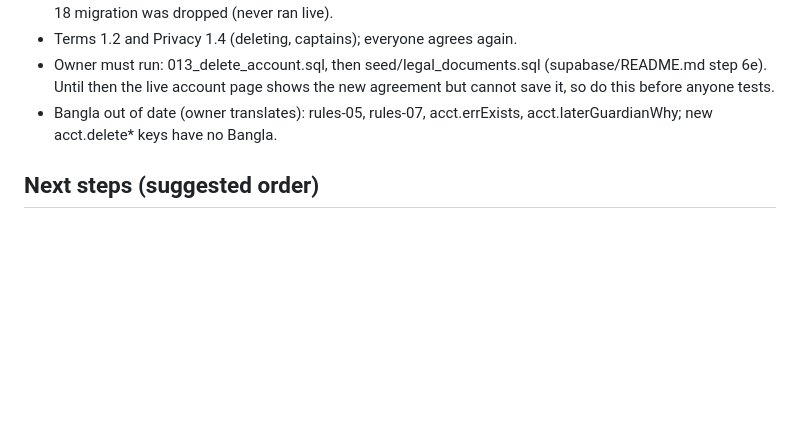
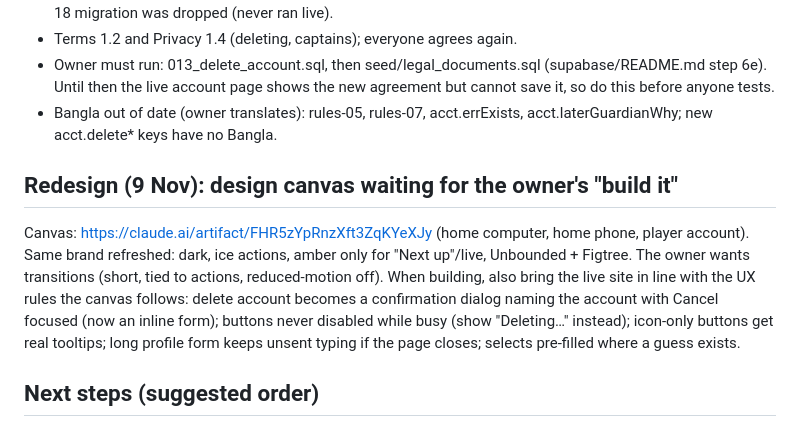
Before and after one commit to ObsidianCup/obsidian-cup, a Markdown page: docs/HANDOVER.md, the part around the change. Drawn GitHub-style; blank space fills up the shorter version.

Commit message:
Handover: redesign canvas and UX rules to apply when building
Co-Authored-By: Claude Opus 5.5 <noreply@anthropic.com>
Claude-Session: https://claude.ai/code/session_01AcP3Hm3QwHEVKC4bQZ5WAn

```diff
--- a/docs/HANDOVER.md
+++ b/docs/HANDOVER.md
@@ -155,6 +155,10 @@ Update 9 Nov (replaces the 3 Nov note): owner agreed to pay for Vercel Pro ($20/
 - Bangla out of date (owner translates): rules-05, rules-07, acct.errExists,
   acct.laterGuardianWhy; new acct.delete* keys have no Bangla.
 
+## Redesign (9 Nov): design canvas waiting for the owner's "build it"
+
+Canvas: https://claude.ai/artifact/FHR5zYpRnzXft3ZqKYeXJy (home computer, home phone, player account). Same brand refreshed: dark, ice actions, amber only for "Next up"/live, Unbounded + Figtree. The owner wants transitions (short, tied to actions, reduced-motion off). When building, also bring the live site in line with the UX rules the canvas follows: delete account becomes a confirmation dialog naming the account with Cancel focused (now an inline form); buttons never disabled while busy (show "Deleting…" instead); icon-only buttons get real tooltips; long profile form keeps unsent typing if the page closes; selects pre-filled where a guess exists.
+
 ## Next steps (suggested order)
 
 1. Private test run of accounts with a few friends on the live site; collect
```
